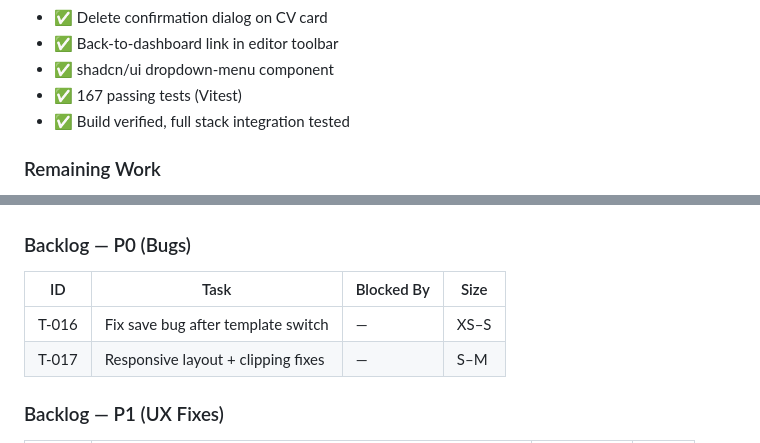
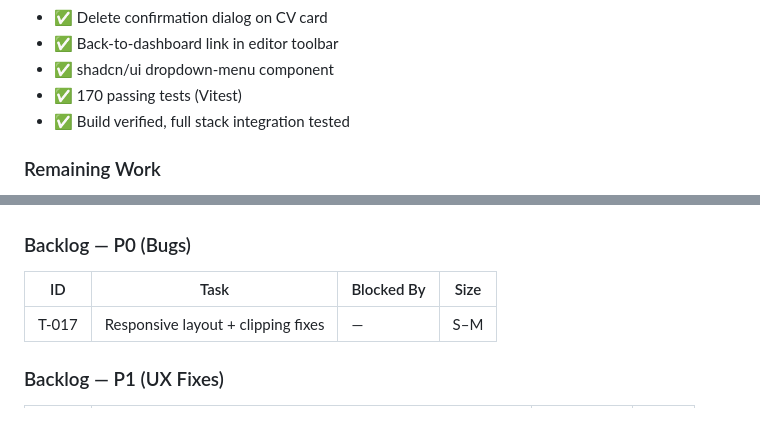
Before and after one commit to Ellebam/hireme, a Markdown page: CONTEXT.md, 2 parts joined by grey strips. GitHub-like rendering.

```diff
--- a/CONTEXT.md
+++ b/CONTEXT.md
@@ -37,7 +37,7 @@
 - ✅ Delete confirmation dialog on CV card
 - ✅ Back-to-dashboard link in editor toolbar
 - ✅ shadcn/ui dropdown-menu component
-- ✅ 167 passing tests (Vitest)
+- ✅ 170 passing tests (Vitest)
 - ✅ Build verified, full stack integration tested
 
 ### Remaining Work
@@ -231,7 +231,6 @@ task api:sqlc          # Generate sqlc code
 ### Backlog — P0 (Bugs)
 | ID | Task | Blocked By | Size |
 |----|------|------------|------|
-| T-016 | Fix save bug after template switch | — | XS–S |
 | T-017 | Responsive layout + clipping fixes | — | S–M |
 
 ### Backlog — P1 (UX Fixes)
```
Also changed, not shown: other parts of CONTEXT.md (+7 -13 lines), T-016-NOTES.md (deleted, +0 -256 lines).
